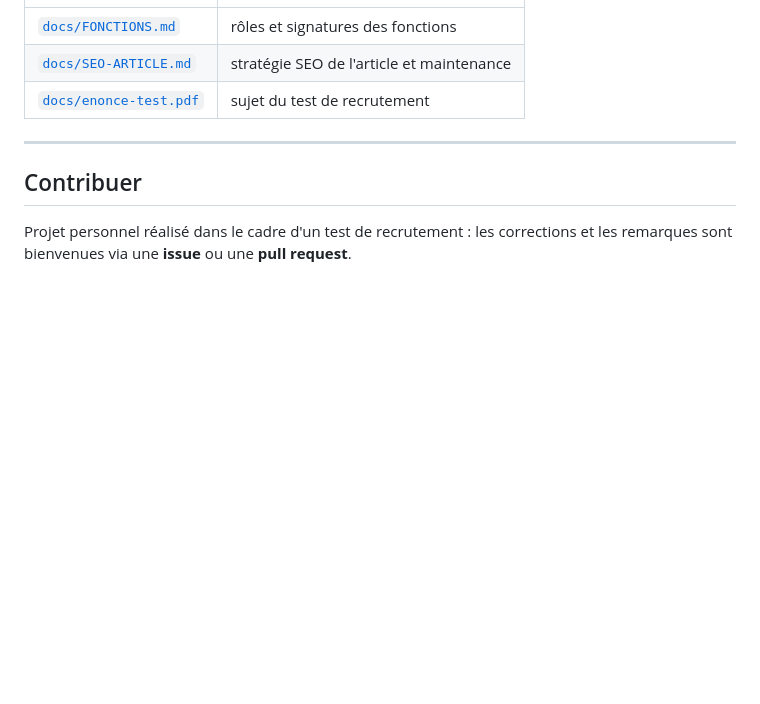
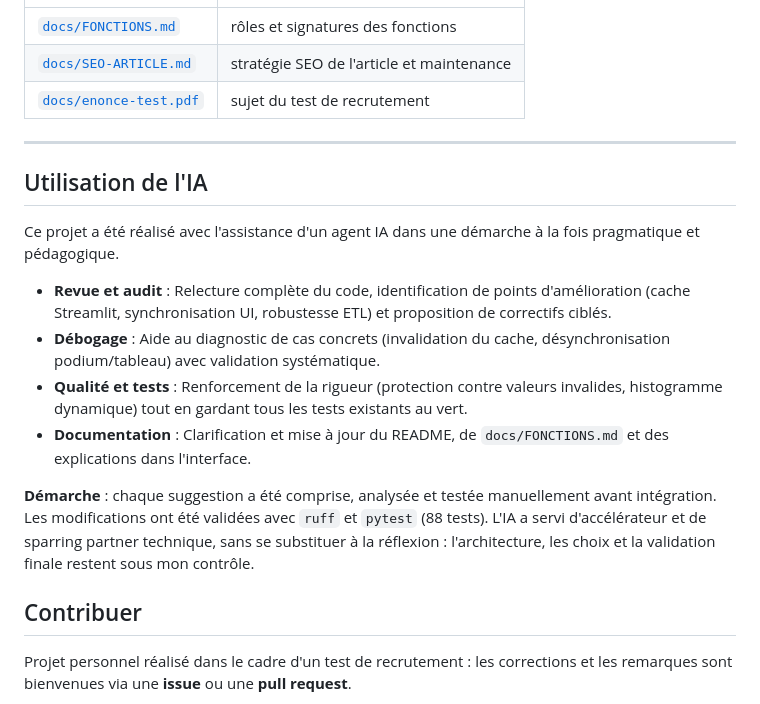
Before and after one commit to Lamizana/MyBestSim, a Markdown page: README.md, the part around the change. Drawn GitHub-style; blank space fills up the shorter version.

Commit message:
docs: ajoute chapitre sur l'utilisation de l'IA

```diff
--- a/README.md
+++ b/README.md
@@ -324,6 +324,17 @@ MyBestSim/
 
 ---
 
+## Utilisation de l'IA
+
+Ce projet a été réalisé avec l'assistance d'un agent IA dans une démarche à la fois pragmatique et pédagogique.
+
+- **Revue et audit** : Relecture complète du code, identification de points d'amélioration (cache Streamlit, synchronisation UI, robustesse ETL) et proposition de correctifs ciblés.
+- **Débogage** : Aide au diagnostic de cas concrets (invalidation du cache, désynchronisation podium/tableau) avec validation systématique.
+- **Qualité et tests** : Renforcement de la rigueur (protection contre valeurs invalides, histogramme dynamique) tout en gardant tous les tests existants au vert.
+- **Documentation** : Clarification et mise à jour du README, de `docs/FONCTIONS.md` et des explications dans l'interface.
+
+**Démarche** : chaque suggestion a été comprise, analysée et testée manuellement avant intégration. Les modifications ont été validées avec `ruff` et `pytest` (88 tests). L'IA a servi d'accélérateur et de sparring partner technique, sans se substituer à la réflexion : l'architecture, les choix et la validation finale restent sous mon contrôle.
+
 ## Contribuer
 
 Projet personnel réalisé dans le cadre d'un test de recrutement : les corrections et les remarques sont bienvenues via une **issue** ou une **pull request**.
```
